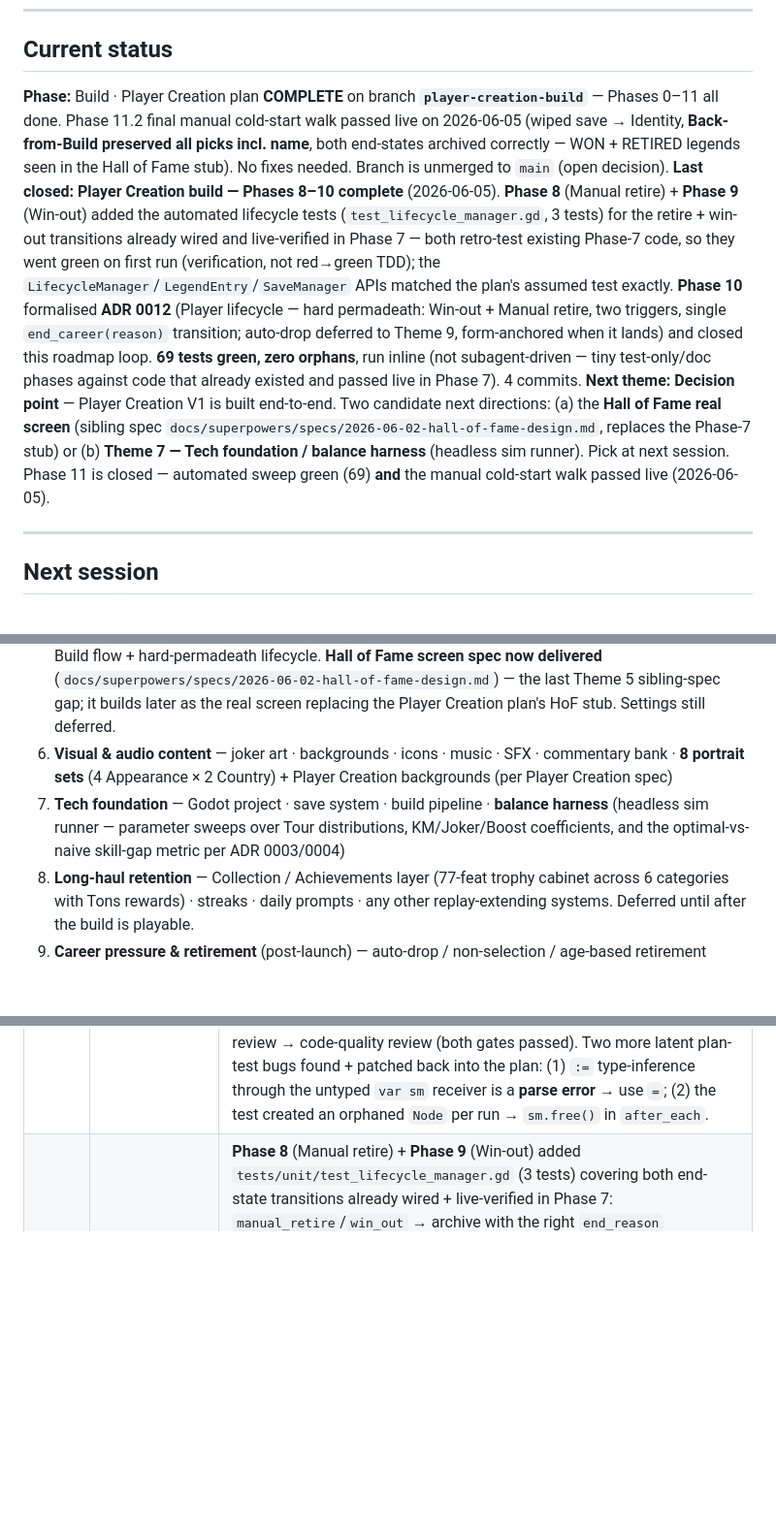
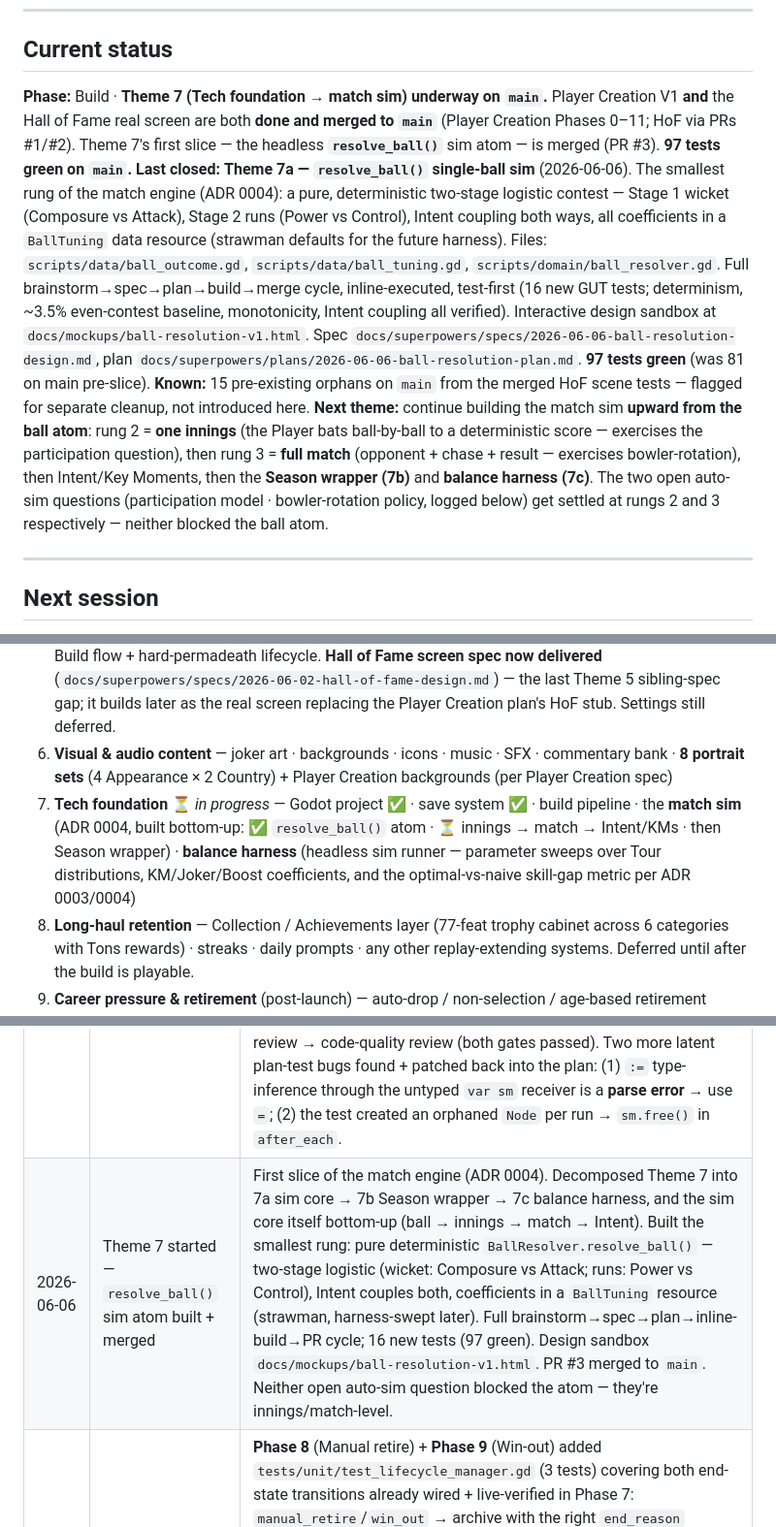
Before and after one commit to nico101rsa/cricket-v3, a Markdown page: PROJECT_ROADMAP.md, 3 parts joined by grey strips. Shown at 97% size. GitHub-like rendering; blank space fills up the shorter version.

Commit message:
Roadmap: Theme 7 underway — resolve_ball() atom done; reconcile HoF-merged state

```diff
--- a/PROJECT_ROADMAP.md
+++ b/PROJECT_ROADMAP.md
@@ -6,9 +6,9 @@ Mobile **roguelite cricket-career** mashing **Reigns × Balatro × management**,
 
 ## Current status
 
-**Phase:** Build · Player Creation plan **COMPLETE** on branch **`player-creation-build`** — Phases 0–11 all done. Phase 11.2 final manual cold-start walk passed live on 2026-06-05 (wiped save → Identity, **Back-from-Build preserved all picks incl. name**, both end-states archived correctly — WON + RETIRED legends seen in the Hall of Fame stub). No fixes needed. Branch is unmerged to `main` (open decision).
-**Last closed:** **Player Creation build — Phases 8–10 complete** (2026-06-05). **Phase 8** (Manual retire) + **Phase 9** (Win-out) added the automated lifecycle tests (`test_lifecycle_manager.gd`, 3 tests) for the retire + win-out transitions already wired and live-verified in Phase 7 — both retro-test existing Phase-7 code, so they went green on first run (verification, not red→green TDD); the `LifecycleManager`/`LegendEntry`/`SaveManager` APIs matched the plan's assumed test exactly. **Phase 10** formalised **ADR 0012** (Player lifecycle — hard permadeath: Win-out + Manual retire, two triggers, single `end_career(reason)` transition; auto-drop deferred to Theme 9, form-anchored when it lands) and closed this roadmap loop. **69 tests green, zero orphans**, run inline (not subagent-driven — tiny test-only/doc phases against code that already existed and passed live in Phase 7). 4 commits.
-**Next theme:** **Decision point** — Player Creation V1 is built end-to-end. Two candidate next directions: (a) the **Hall of Fame real screen** (sibling spec `docs/superpowers/specs/2026-06-02-hall-of-fame-design.md`, replaces the Phase-7 stub) or (b) **Theme 7 — Tech foundation / balance harness** (headless sim runner). Pick at next session. Phase 11 is closed — automated sweep green (69) **and** the manual cold-start walk passed live (2026-06-05).
+**Phase:** Build · **Theme 7 (Tech foundation → match sim) underway on `main`.** Player Creation V1 **and** the Hall of Fame real screen are both **done and merged to `main`** (Player Creation Phases 0–11; HoF via PRs #1/#2). Theme 7's first slice — the headless **`resolve_ball()`** sim atom — is merged (PR #3). **97 tests green on `main`.**
+**Last closed:** **Theme 7a — `resolve_ball()` single-ball sim** (2026-06-06). The smallest rung of the match engine (ADR 0004): a pure, deterministic two-stage logistic contest — Stage 1 wicket (Composure vs Attack), Stage 2 runs (Power vs Control), Intent coupling both ways, all coefficients in a `BallTuning` data resource (strawman defaults for the future harness). Files: `scripts/data/ball_outcome.gd`, `scripts/data/ball_tuning.gd`, `scripts/domain/ball_resolver.gd`. Full brainstorm→spec→plan→build→merge cycle, inline-executed, test-first (16 new GUT tests; determinism, ~3.5% even-contest baseline, monotonicity, Intent coupling all verified). Interactive design sandbox at `docs/mockups/ball-resolution-v1.html`. Spec `docs/superpowers/specs/2026-06-06-ball-resolution-design.md`, plan `docs/superpowers/plans/2026-06-06-ball-resolution-plan.md`. **97 tests green** (was 81 on main pre-slice). **Known:** 15 pre-existing orphans on `main` from the merged HoF scene tests — flagged for separate cleanup, not introduced here.
+**Next theme:** continue building the match sim **upward from the ball atom**: rung 2 = **one innings** (the Player bats ball-by-ball to a deterministic score — exercises the participation question), then rung 3 = **full match** (opponent + chase + result — exercises bowler-rotation), then Intent/Key Moments, then the **Season wrapper (7b)** and **balance harness (7c)**. The two open auto-sim questions (participation model · bowler-rotation policy, logged below) get settled at rungs 2 and 3 respectively — neither blocked the ball atom.
 
 ---
 
@@ -34,7 +34,7 @@ Mobile **roguelite cricket-career** mashing **Reigns × Balatro × management**,
 4. ~~**Jokers & meta loop**~~ ✅ — Architecture (Shop cadence, authoring grammar ADR 0007, carry-over, Team durability ADR 0009) + Content (all 45 Jokers authored at `docs/joker-pool-v1.md` — 24 Common / 15 Rare / 6 Legendary across 6 archetypes, magnitudes V1 strawman for the balance harness).
 5. ~~**Around-the-match screens**~~ ✅ — Season hub · Pre-match · Shop · Offer · Result · Career Grid · Career Records (ADR 0010 navigation shell · ADR 0011 global rank · hi-fi at `docs/mockups/around-the-match-v1.html` · DESIGN_HANDOFF §17). **Onboarding now closed** — Player Creation spec at `docs/superpowers/specs/2026-06-01-player-creation-design.md` covers the 2-screen Identity → Build flow + hard-permadeath lifecycle. **Hall of Fame screen spec now delivered** (`docs/superpowers/specs/2026-06-02-hall-of-fame-design.md`) — the last Theme 5 sibling-spec gap; it builds later as the real screen replacing the Player Creation plan's HoF stub. Settings still deferred.
 6. **Visual & audio content** — joker art · backgrounds · icons · music · SFX · commentary bank · **8 portrait sets** (4 Appearance × 2 Country) + Player Creation backgrounds (per Player Creation spec)
-7. **Tech foundation** — Godot project · save system · build pipeline · **balance harness** (headless sim runner — parameter sweeps over Tour distributions, KM/Joker/Boost coefficients, and the optimal-vs-naive skill-gap metric per ADR 0003/0004)
+7. **Tech foundation** ⏳ *in progress* — Godot project ✅ · save system ✅ · build pipeline · the **match sim** (ADR 0004, built bottom-up: ✅ `resolve_ball()` atom · ⏳ innings → match → Intent/KMs · then Season wrapper) · **balance harness** (headless sim runner — parameter sweeps over Tour distributions, KM/Joker/Boost coefficients, and the optimal-vs-naive skill-gap metric per ADR 0003/0004)
 8. **Long-haul retention** — Collection / Achievements layer (77-feat trophy cabinet across 6 categories with Tons rewards) · streaks · daily prompts · any other replay-extending systems. Deferred until after the build is playable.
 9. **Career pressure & retirement** (post-launch) — auto-drop / non-selection / age-based retirement triggers. Layered on top of the hard-permadeath lifecycle established in the Player Creation spec; trigger anchors on **Player form** (low runs over last K innings, lost KMs), not Team result. Deferred until V1 ships and the Career-as-life baseline loop is playtested — the cheap escape-hatch (Manual retire button) covers the *"I'm stuck"* case in the meantime.
 
@@ -92,6 +92,7 @@ Surfaced 2026-06-02 while pressure-testing the Player Creation plan. Both are **
 | 2026-06-04 | Phase 6 done — Screen 2 (Build) | Built the attribute-allocation screen: `build.tscn` + `build.gd` — 4 sliders (each 1–8) bound to a transient `PlayerCreationDraft`, a live POINTS-REMAINING counter (white at 0, red otherwise), the live classifier label fed by Phase 2's `Classifier`, an identity recap (portrait tint + name·city·country), and a Confirm gated on `is_valid_creation_distribution()` that builds a `Player` via `from_draft` → `SaveManager.save_player` → emits `confirmed`; Back emits `back_pressed(draft)` for Identity rehydration. Slider→draft sync uses `set_value_no_signal` on push to dodge a re-entrancy bug (writing a slider value mid-update would read the *other*, not-yet-pushed sliders back into the draft and corrupt it). Subagent-driven (implementer → spec ✅ → code-quality ✅; one minor test-isolation leak — autoload `player_save_path` not restored — found in review and fixed, same discipline as Phase 4). **64 tests green** (59 + 5 new), zero orphans, 3 commits. Eyeballed in a real 390×844 window: renders + responds correctly. Nico flagged it "looks like a skeleton, not the final product" — **expected**: this plan ships flow + logic only; visual polish (locked look in `docs/mockups/player-creation-v2.html`, real portraits, palettes, backgrounds) is a separate Theme 6 pass applied after the flow is built end-to-end. |
 | 2026-06-04 | Phase 7 done — main routing + stubs + lifecycle owner; flow walks end-to-end | **Phase 7** wires the whole Player Creation flow together. (7.1) `LifecycleManager` autoload — single owner of the "end Career" transition (`manual_retire`/`win_out` → `end_career` → archive + clear Player + emit `career_ended`); (7.2) 3 stub scenes (Starting Team picker, Season hub w/ Manual-retire confirm dialog + `[DEV]` win cheat, Hall of Fame listing LegendsArchive rows); (7.3) `main.tscn`/`main.gd` router keyed on `SaveManager.has_player()`. **66 tests green, zero orphans**, 4 commits, subagent-driven (spec + code-quality review per task; one isolation-leak caught in review — router test now restores `SaveManager` paths, same lesson as Phase 6). Creating `main.tscn` **cleared the benign load warning** present since Phase 1. The plan's assumed Identity/Build APIs matched the real Phase-5/6 scenes **exactly** (zero reconciliation). Eyeballed in a real window: full cold-start flow renders + routes correctly, retire + dev-win both archive to the Hall of Fame, and **the LegendsArchive persisted across a window restart** (proving Phase-4 persistence + Phase-7 lifecycle together, live). New learn-by-seeing lesson captured: during an eyeball walk, give Nico an explicit "look at / ignore" split so stub cosmetics (e.g. a too-wide retire dialog clipping its text) don't read as defects. **ADR 0012 deferred to Phase 10 per the plan** (the roadmap had mislabelled it as Phase-7 work). |
 | 2026-06-04 | Phases 3–4 done — first subagent-driven phases; 2 more latent plan bugs found + patched | **Phase 3** name generator (`NameBanks` 8-bank stubs indexed by Country×Appearance, 10×10 each; seeded `NameGenerator.generate()` → `NamePair`). **Phase 4** persistence: `LegendEntry` + `LegendsArchive` resources + `SaveManager` autoload (registered in `project.godot`) persisting Player + Legends to `user://` `.tres`. Critical correctness point held + regression-tested: `archive_to_legends` **deep-duplicates** (`p.duplicate(true)`) so a loaded (path-bearing) Player is embedded **inline** (`sub_resource`), not as an `ext_resource` pointer to a file `clear_player()` immediately deletes — the spec reviewer empirically proved the guard catches the shallow-copy failure. Loads use `CACHE_MODE_IGNORE` (fresh disk read, no aliasing). **46 tests green, zero orphans**, 6 commits. Each task ran implementer → spec-compliance review → code-quality review (both gates passed). Two more latent plan-test bugs found + patched back into the plan: (1) `:=` type-inference through the untyped `var sm` receiver is a **parse error** → use `=`; (2) the test created an orphaned `Node` per run → `sm.free()` in `after_each`. |
+| 2026-06-06 | Theme 7 started — `resolve_ball()` sim atom built + merged | First slice of the match engine (ADR 0004). Decomposed Theme 7 into 7a sim core → 7b Season wrapper → 7c balance harness, and the sim core itself bottom-up (ball → innings → match → Intent). Built the smallest rung: pure deterministic `BallResolver.resolve_ball()` — two-stage logistic (wicket: Composure vs Attack; runs: Power vs Control), Intent couples both, coefficients in a `BallTuning` resource (strawman, harness-swept later). Full brainstorm→spec→plan→inline-build→PR cycle; 16 new tests (97 green). Design sandbox `docs/mockups/ball-resolution-v1.html`. PR #3 merged to `main`. Neither open auto-sim question blocked the atom — they're innings/match-level. |
 | 2026-06-05 | Phases 8–10 done — lifecycle tests + ADR 0012; Player Creation build functionally complete | **Phase 8** (Manual retire) + **Phase 9** (Win-out) added `tests/unit/test_lifecycle_manager.gd` (3 tests) covering both end-state transitions already wired + live-verified in Phase 7: `manual_retire`/`win_out` → archive with the right `end_reason` (`retired`/`won`) + `career_ended` signal, plus the no-player no-op-warning path. These **retro-test existing Phase-7 code**, so they went green on first run (verification, not red→green TDD); the `LifecycleManager`/`LegendEntry`/`SaveManager` APIs matched the plan's assumed test verbatim (zero reconciliation). **Phase 10** wrote **ADR 0012** (Player lifecycle — hard permadeath: two triggers — Win-out + Manual retire — through a single `end_career(reason)`; auto-drop/age-based/relegation all deferred to Theme 9, form-anchored not Team-anchored when they land) and updated this roadmap. **Ran inline, not subagent-driven** — Nico flagged the per-phase stop/start as too granular, and these are tiny test-only/doc phases against code that already existed and passed live, so the subagent ceremony added little. **69 tests green, zero orphans**, 4 commits (`fa312a4`, `44bcb30`, `b9540bb` + roadmap). Only Phase 11.2 (final manual cold-start walk) remains; the automated sweep (Phase 11.1) is green. |
 
 ---
```
